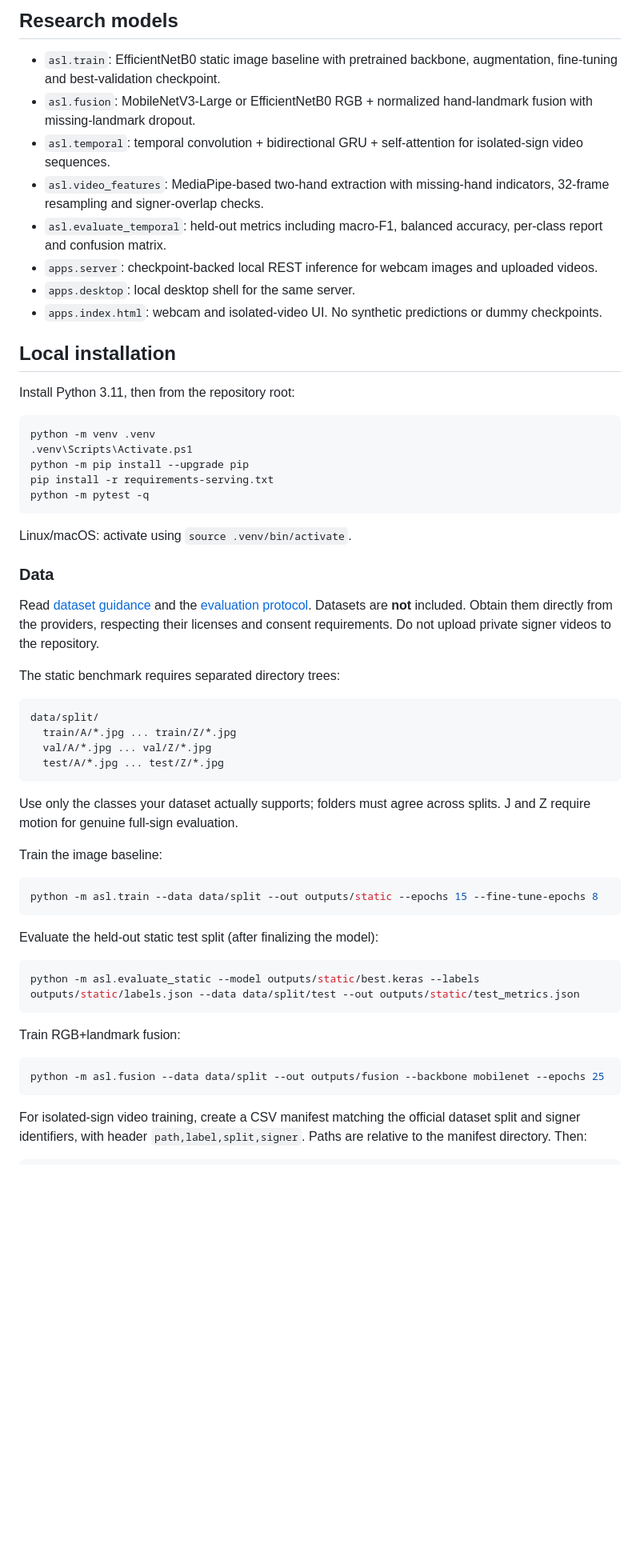
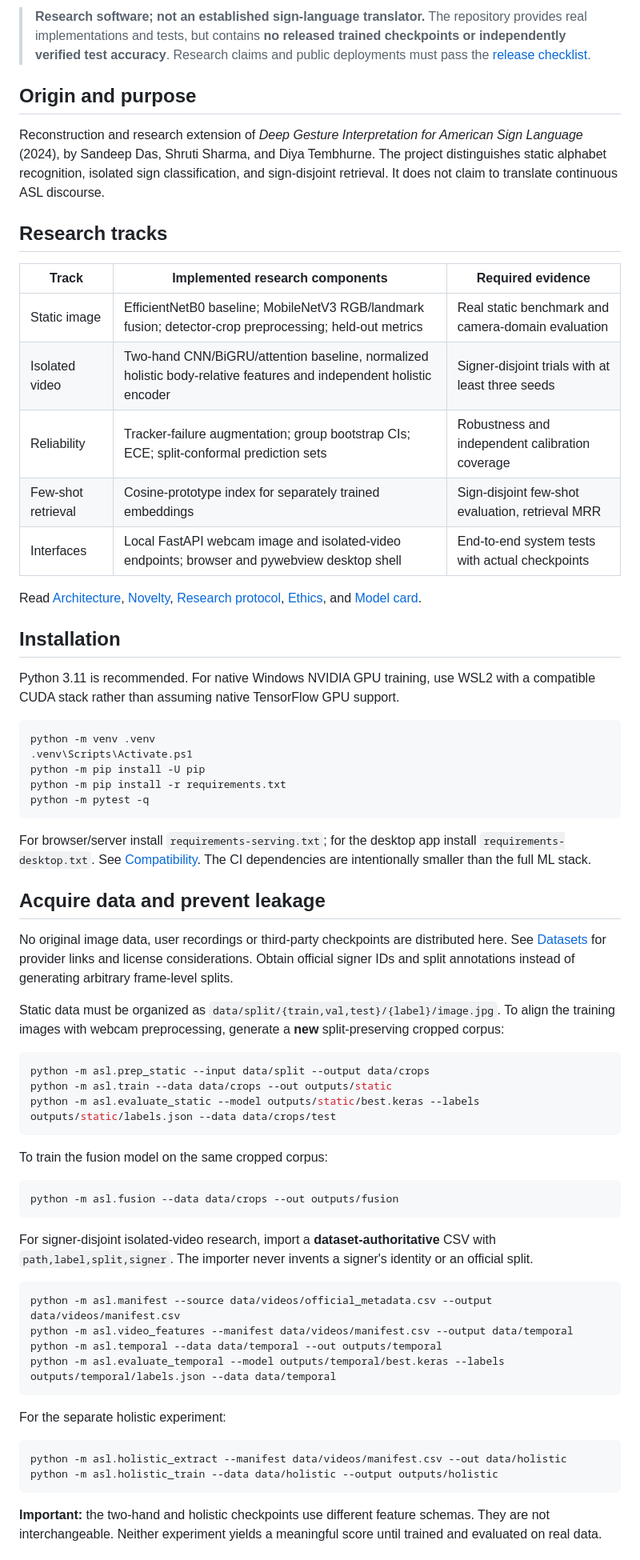
Before and after one commit to sandeep848/SignBridge-ASL, a Markdown page: README.md, the part around one of its changes. Shown at 80% size. Drawn GitHub-style; blank space fills up the shorter version.

Commit message:
Publish structured research README with reproducibility and deployment constraints

````diff
--- a/README.md
+++ b/README.md
@@ -6,61 +6,69 @@ Research-oriented rebuild and extension of the 2024 thesis **Deep Gesture Interp
 
-## Research models
+> **Research software; not an established sign-language translator.** The repository provides real implementations and tests, but contains **no released trained checkpoints or independently verified test accuracy**. Research claims and public deployments must pass the [release checklist](docs/RELEASE_CHECKLIST.md).
 
-- `asl.train`: EfficientNetB0 static image baseline with pretrained backbone, augmentation, fine-tuning and best-validation checkpoint.
-- `asl.fusion`: MobileNetV3-Large or EfficientNetB0 RGB + normalized hand-landmark fusion with missing-landmark dropout.
-- `asl.temporal`: temporal convolution + bidirectional GRU + self-attention for isolated-sign video sequences.
-- `asl.video_features`: MediaPipe-based two-hand extraction with missing-hand indicators, 32-frame resampling and signer-overlap checks.
-- `asl.evaluate_temporal`: held-out metrics including macro-F1, balanced accuracy, per-class report and confusion matrix.
-- `apps.server`: checkpoint-backed local REST inference for webcam images and uploaded videos.
-- `apps.desktop`: local desktop shell for the same server.
-- `apps.index.html`: webcam and isolated-video UI. No synthetic predictions or dummy checkpoints.
+## Origin and purpose
 
-## Local installation
+Reconstruction and research extension of *Deep Gesture Interpretation for American Sign Language* (2024), by Sandeep Das, Shruti Sharma, and Diya Tembhurne. The project distinguishes static alphabet recognition, isolated sign classification, and sign-disjoint retrieval. It does not claim to translate continuous ASL discourse.
 
-Install Python 3.11, then from the repository root:
+## Research tracks
+
+| Track | Implemented research components | Required evidence |
+|---|---|---|
+| Static image | EfficientNetB0 baseline; MobileNetV3 RGB/landmark fusion; detector-crop preprocessing; held-out metrics | Real static benchmark and camera-domain evaluation |
+| Isolated video | Two-hand CNN/BiGRU/attention baseline, normalized holistic body-relative features and independent holistic encoder | Signer-disjoint trials with at least three seeds |
+| Reliability | Tracker-failure augmentation; group bootstrap CIs; ECE; split-conformal prediction sets | Robustness and independent calibration coverage |
+| Few-shot retrieval | Cosine-prototype index for separately trained embeddings | Sign-disjoint few-shot evaluation, retrieval MRR |
+| Interfaces | Local FastAPI webcam image and isolated-video endpoints; browser and pywebview desktop shell | End-to-end system tests with actual checkpoints |
+
+Read [Architecture](docs/ARCHITECTURE.md), [Novelty](docs/NOVELTY.md), [Research protocol](docs/RESEARCH_PROTOCOL.md), [Ethics](docs/ETHICS.md), and [Model card](docs/MODEL_CARD.md).
+
+## Installation
+
+Python 3.11 is recommended. For native Windows NVIDIA GPU training, use WSL2 with a compatible CUDA stack rather than assuming native TensorFlow GPU support.
 
 ```powershell
 python -m venv .venv
 .venv\Scripts\Activate.ps1
-python -m pip install --upgrade pip
-pip install -r requirements-serving.txt
+python -m pip install -U pip
+python -m pip install -r requirements.txt
 python -m pytest -q
 ```
 
-Linux/macOS: activate using `source .venv/bin/activate`.
+For browser/server install `requirements-serving.txt`; for the desktop app install `requirements-desktop.txt`. See [Compatibility](docs/COMPATIBILITY.md). The CI dependencies are intentionally smaller than the full ML stack.
 
-### Data
+## Acquire data and prevent leakage
 
-Read [dataset guidance](docs/DATASETS.md) and the [evaluation protocol](docs/RESEARCH_PROTOCOL.md). Datasets are **not** included. Obtain them directly from the providers, respecting their licenses and consent requirements. Do not upload private signer videos to the repository.
+No original image data, user recordings or third-party checkpoints are distributed here. See [Datasets](docs/DATASETS.md) for provider links and license considerations. Obtain official signer IDs and split annotations instead of generating arbitrary frame-level splits.
 
-The static benchmark requires separated directory trees:
+Static data must be organized as `data/split/{train,val,test}/{label}/image.jpg`. To align the training images with webcam preprocessing, generate a **new** split-preserving cropped corpus:
 
-```text
-data/split/
-  train/A/*.jpg ... train/Z/*.jpg
-  val/A/*.jpg ... val/Z/*.jpg
-  test/A/*.jpg ... test/Z/*.jpg
+```powershell
+python -m asl.prep_static --input data/split --output data/crops
+python -m asl.train --data data/crops --out outputs/static
+python -m asl.evaluate_static --model outputs/static/best.keras --labels outputs/static/labels.json --data data/crops/test
 ```
 
-Use only the classes your dataset actually supports; folders must agree across splits. J and Z require motion for genuine full-sign evaluation.
-
-Train the image baseline:
+To train the fusion model on the same cropped corpus:
 
 ```powershell
-python -m asl.train --data data/split --out outputs/static --epochs 15 --fine-tune-epochs 8
+python -m asl.fusion --data data/crops --out outputs/fusion
 ```
 
-Evaluate the held-out static test split (after finalizing the model):
+For signer-disjoint isolated-video research, import a **dataset-authoritative** CSV with `path,label,split,signer`. The importer never invents a signer's identity or an official split.
 
 ```powershell
-python -m asl.evaluate_static --model outputs/static/best.keras --labels outputs/static/labels.json --data data/split/test --out outputs/static/test_metrics.json
+python -m asl.manifest --source data/videos/official_metadata.csv --output data/videos/manifest.csv
+python -m asl.video_features --manifest data/videos/manifest.csv --output data/temporal
+python -m asl.temporal --data data/temporal --out outputs/temporal
+python -m asl.evaluate_temporal --model outputs/temporal/best.keras --labels outputs/temporal/labels.json --data data/temporal
 ```
 
-Train RGB+landmark fusion:
+For the separate holistic experiment:
 
 ```powershell
-python -m asl.fusion --data data/split --out outputs/fusion --backbone mobilenet --epochs 25
+python -m asl.holistic_extract --manifest data/videos/manifest.csv --out data/holistic
+python -m asl.holistic_train --data data/holistic --output outputs/holistic
 ```
 
-For isolated-sign video training, create a CSV manifest matching the official dataset split and signer identifiers, with header `path,label,split,signer`. Paths are relative to the manifest directory. Then:
+**Important:** the two-hand and holistic checkpoints use different feature schemas. They are not interchangeable. Neither experiment yields a meaningful score until trained and evaluated on real data.
 
````
Also changed, not shown: other parts of README.md (+14 -24 lines).
